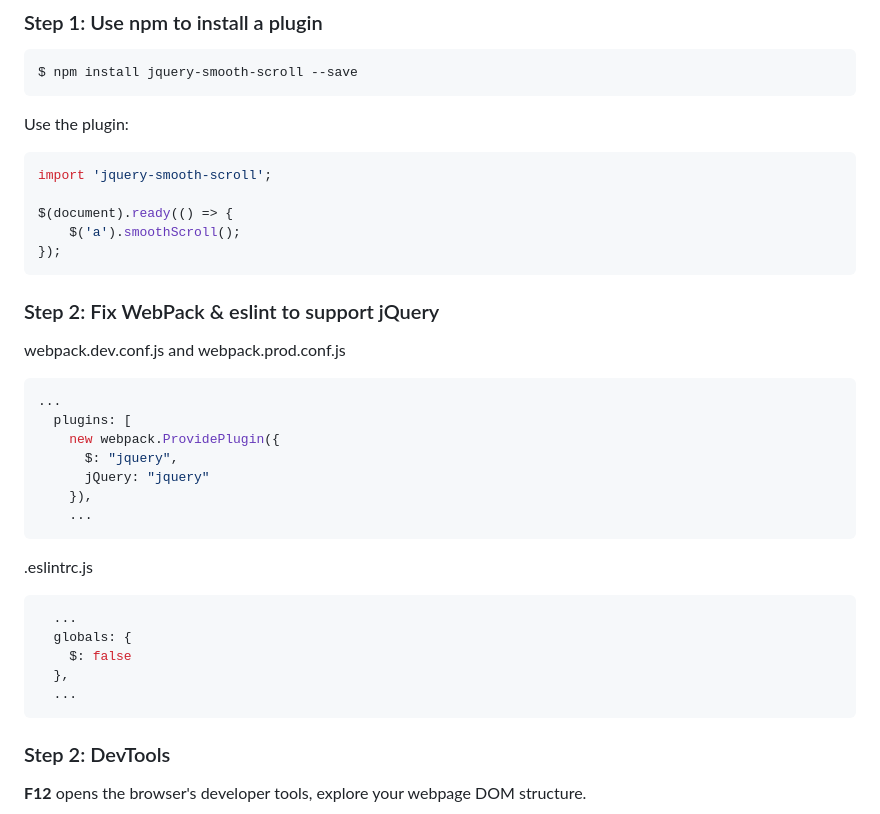
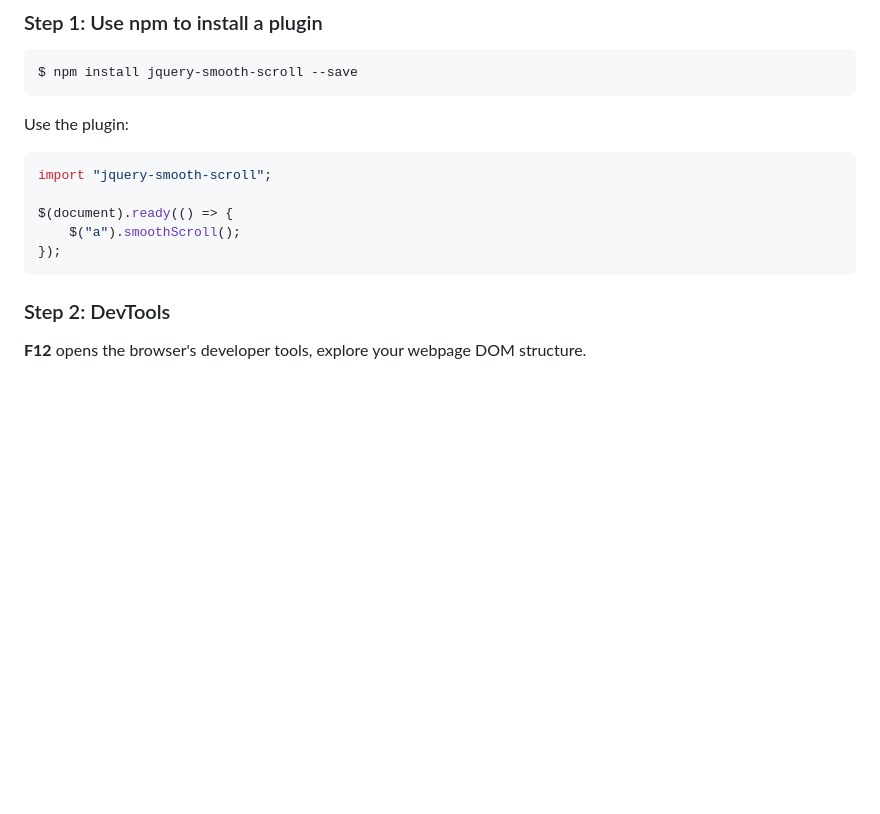
Before and after one commit to bfritscher/cours-ptw-slides, a Markdown page: zero_to_hero_tools_and_git.md, the part around the change printed below. Rendered like a GitHub page; blank space fills up the shorter version.

````diff
--- a/zero_to_hero_tools_and_git.md
+++ b/zero_to_hero_tools_and_git.md
@@ -1110,36 +1133,11 @@ $ npm install jquery-smooth-scroll --save
 Use the plugin:
 
 ```javascript
-import 'jquery-smooth-scroll';
+import "jquery-smooth-scroll";
 
 $(document).ready(() => {
-    $('a').smoothScroll();
+    $("a").smoothScroll();
 });
-```
-
-
-
-### Step 2: Fix WebPack & eslint to support jQuery
-
-webpack.dev.conf.js and webpack.prod.conf.js
-```javascript
-...
-  plugins: [
-    new webpack.ProvidePlugin({
-      $: "jquery",
-      jQuery: "jquery"
-    }),
-    ...
-```
-
-.eslintrc.js
-
-```javascript
-  ...
-  globals: {
-    $: false
-  },
-  ...
 ```
 
 
````
Also changed, not shown: other parts of zero_to_hero_tools_and_git.md (+82 -59 lines), images/vue-cli-moncv.png.
